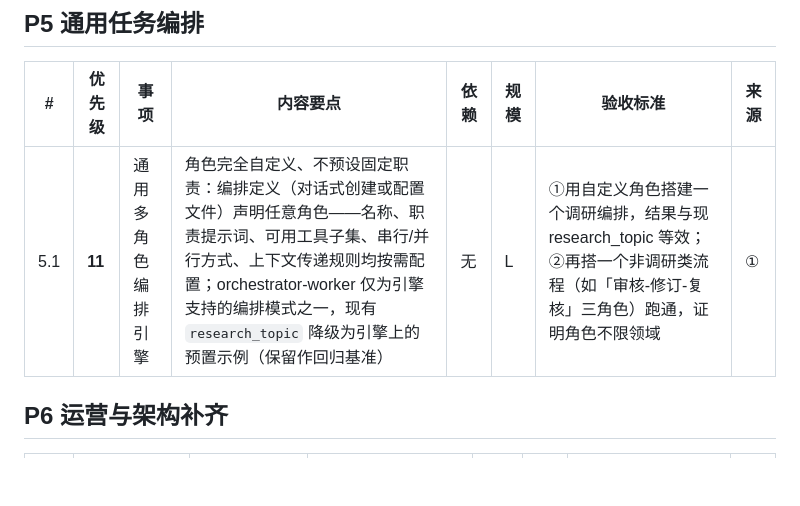
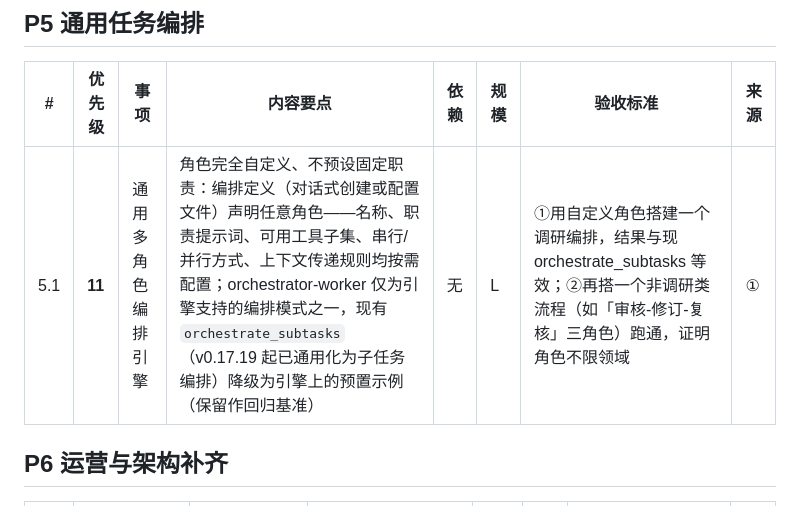
Before and after one commit to huyc666/private-agent-poc, a Markdown page: docs/PLAN.md, the part around the change. Drawn GitHub-style; blank space fills up the shorter version.

```diff
--- a/docs/PLAN.md
+++ b/docs/PLAN.md
@@ -52,7 +52,7 @@
 
 | # | 优先级 | 事项 | 内容要点 | 依赖 | 规模 | 验收标准 | 来源 |
 |---|---|---|---|---|---|---|---|
-| 5.1 | **11** | 通用多角色编排引擎 | 角色完全自定义、不预设固定职责：编排定义（对话式创建或配置文件）声明任意角色——名称、职责提示词、可用工具子集、串行/并行方式、上下文传递规则均按需配置；orchestrator-worker 仅为引擎支持的编排模式之一，现有 `research_topic` 降级为引擎上的预置示例（保留作回归基准） | 无 | L | ①用自定义角色搭建一个调研编排，结果与现 research_topic 等效；②再搭一个非调研类流程（如「审核-修订-复核」三角色）跑通，证明角色不限领域 | ① |
+| 5.1 | **11** | 通用多角色编排引擎 | 角色完全自定义、不预设固定职责：编排定义（对话式创建或配置文件）声明任意角色——名称、职责提示词、可用工具子集、串行/并行方式、上下文传递规则均按需配置；orchestrator-worker 仅为引擎支持的编排模式之一，现有 `orchestrate_subtasks`（v0.17.19 起已通用化为子任务编排）降级为引擎上的预置示例（保留作回归基准） | 无 | L | ①用自定义角色搭建一个调研编排，结果与现 orchestrate_subtasks 等效；②再搭一个非调研类流程（如「审核-修订-复核」三角色）跑通，证明角色不限领域 | ① |
 
 ## P6 运营与架构补齐
 
```
Also changed, not shown: docs/PROMO.md (+2 -2 lines).
